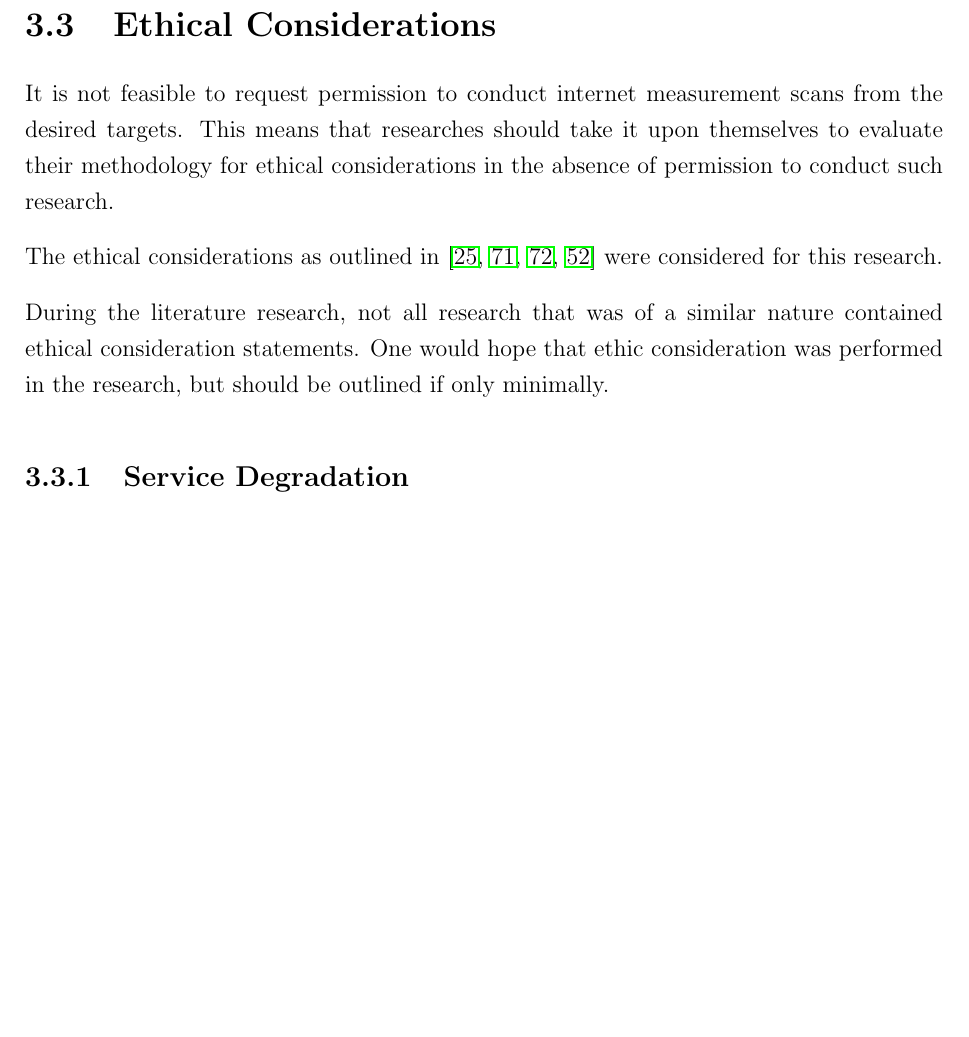
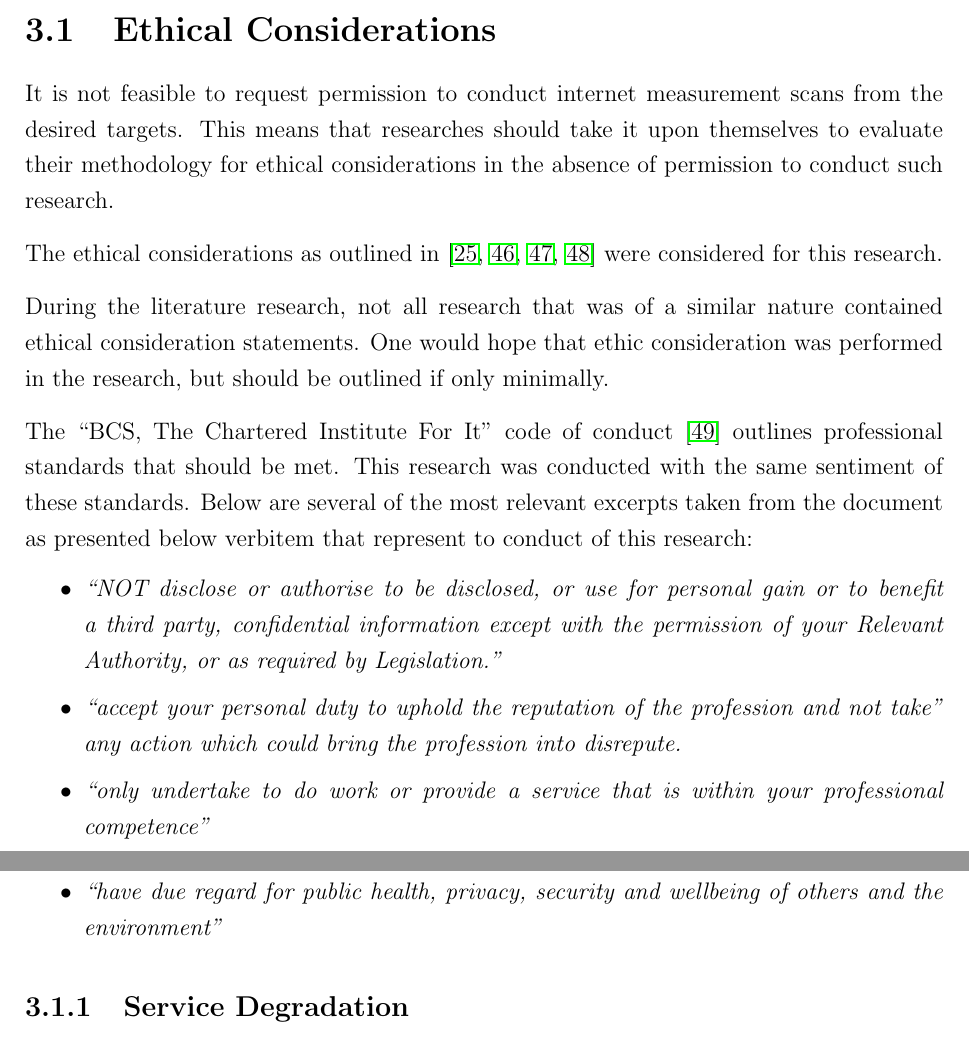
Before and after one commit to 3lixy/iym011_2021, a LaTeX thesis (v11/IYM011_Project_180240438.tex): part of page 65 of 154 before the commit and two parts of pages 36 and 37 of 155 after it, the two joined at a grey line, cut so that both start at the same text, the shorter picture padded with empty space. Compiled offline with pdfLaTeX.

Commit message:
move and improve ethics section

```diff
--- a/v11/IYM011_Project_180240438.tex
+++ b/v11/IYM011_Project_180240438.tex
@@ -759,5 +759,34 @@ Organisations should have policies in place to keep up to date with current stat
 %
 %\newpage
 
+
+
 \chapter{Data Acquisition}
 \label{chap:data_acqusition}
+
+
+\section{Ethical Considerations}
+\label{section:ethics}
+
+It is not feasible to request permission to conduct internet measurement scans from the desired targets. This means that researches should take it upon themselves to evaluate their methodology for ethical considerations in the absence of permission to conduct such research.
+
+\vspace{0.3cm} \noindent
+The ethical considerations as outlined in \cite{Amann2017-co,Partridge2016-ph,Durumeric2015-zq,Kumar2017-qw} were considered for this research.
+
+\vspace{0.3cm} \noindent
+During the literature research, not all research that was of a similar nature contained ethical consideration statements. One would hope that ethic consideration was performed in the research, but should be outlined if only minimally.
+
+\vspace{0.3cm} \noindent
+The ``BCS, The Chartered Institute For It'' code of conduct \cite{Bcs2011-rj} outlines professional standards that should be met. This research was conducted with the same sentiment of these standards. Below are several of the most relevant excerpts taken from the document as presented below verbitem that represent to conduct of this research:
+\begin{itemize}
+	\setlength\itemsep{0.1em}
+	\item \textit{``NOT disclose or authorise to be disclosed, or use for personal gain or to benefit a third party, confidential information except with the permission of your Relevant Authority, or as required by Legislation.''}
+	\item \textit{``accept your personal duty to uphold the reputation of the profession and not take''
+any action which could bring the profession into disrepute.}
+	\item \textit{``only undertake to do work or provide a service that is within your professional
+competence''}
+	\item \textit{``have due regard for public health, privacy, security and wellbeing of others and
+the environment''}
+\end{itemize}
+
+\subsection{Service Degradation}
@@ -1567,18 +1645,3 @@ Table \ref{table:missing_scan_archives} summarises the extent of missing scan ar
     \label{table:missing_scan_archives} % label MUST be after caption https://stackoverflow.com/questions/1353120/referring-to-a-table-in-latex
   \end{center}
 \end{table}
-
-\newpage
-
-\section{Ethical Considerations}
-\label{section:ethics}
-
-It is not feasible to request permission to conduct internet measurement scans from the desired targets. This means that researches should take it upon themselves to evaluate their methodology for ethical considerations in the absence of permission to conduct such research.
-
-\vspace{0.3cm} \noindent
-The ethical considerations as outlined in \cite{Amann2017-co,Partridge2016-ph,Durumeric2015-zq,Kumar2017-qw} were considered for this research.
-
-\vspace{0.3cm} \noindent
-During the literature research, not all research that was of a similar nature contained ethical consideration statements. One would hope that ethic consideration was performed in the research, but should be outlined if only minimally.
-
-\subsection{Service Degradation}
```
Also changed, not shown: v11/library.bib (+8 -0 lines), v11/IYM011_Project_180240438.tex (95 more changed lines).
